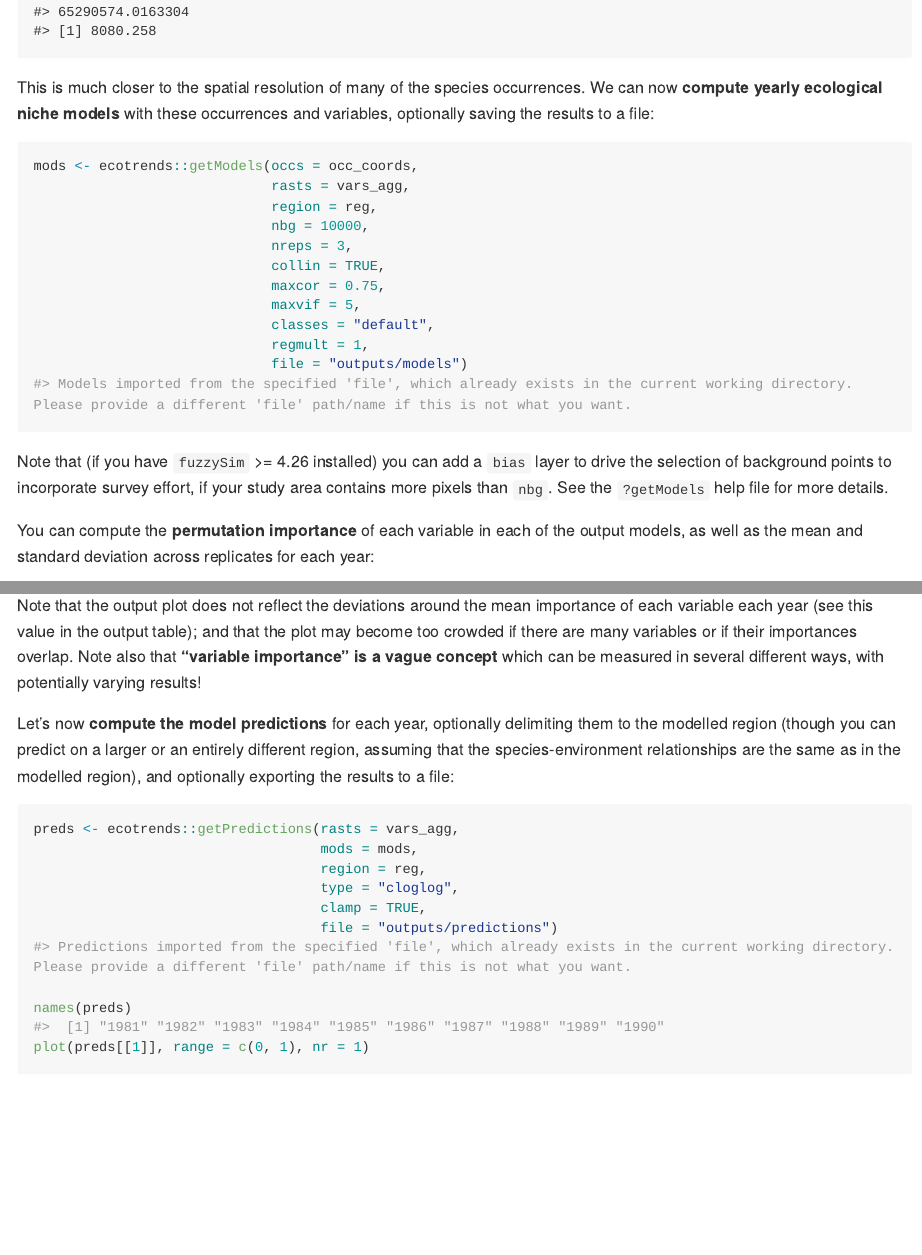
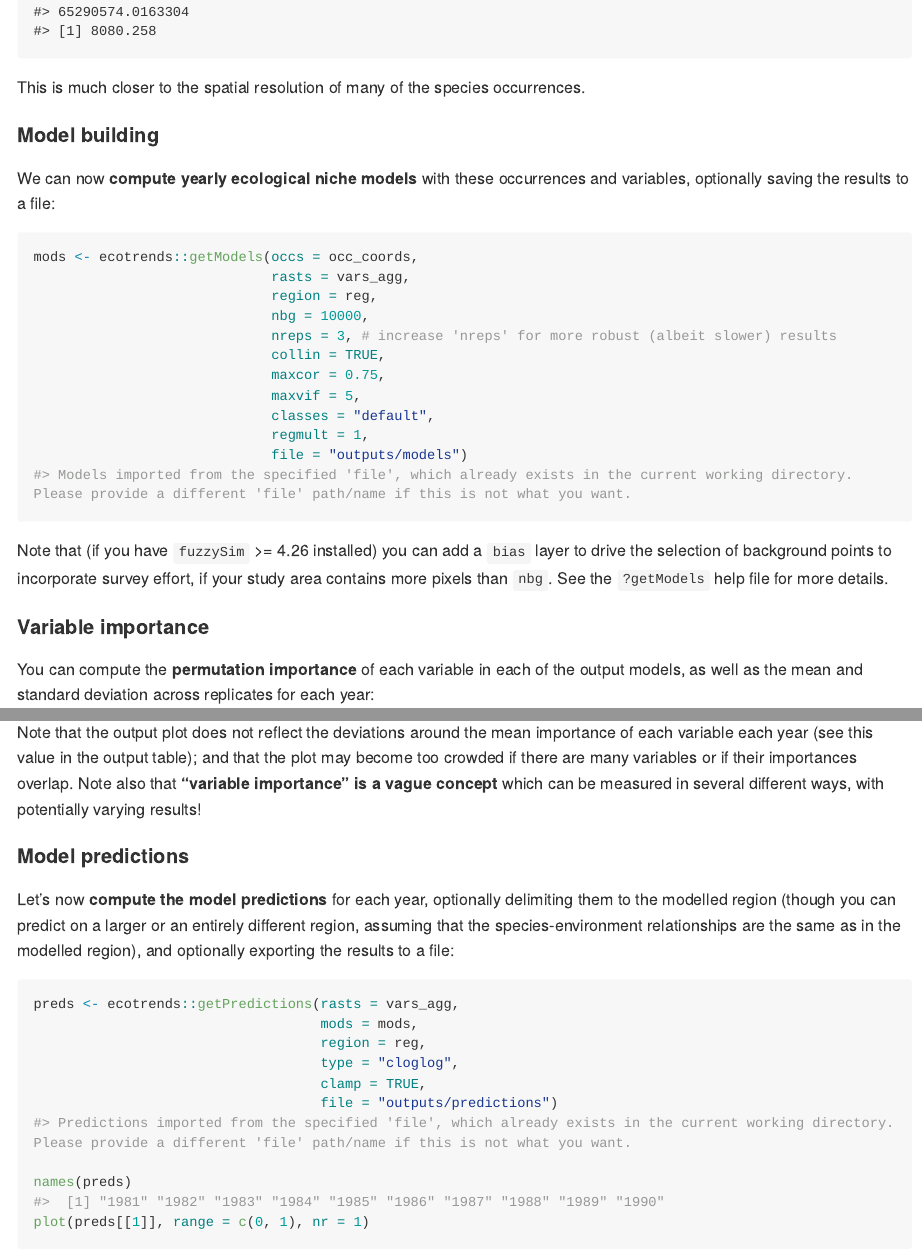
Before and after one commit to AMBarbosa/ecotrends, an R Markdown document (README.Rmd): the page in a window 1100 px wide, from 3600 px down before the commit and from 3820 px down after it, so that both start at the same text, and a second part further down, joined at a grey line. The pictures show the output file README.md that the author committed with the source, drawn offline in the style of GitHub; long lines of code are wrapped.

Commit message:
add sub-sections

````diff
--- a/README.Rmd
+++ b/README.Rmd
@@ -108,14 +116,19 @@ vars_agg <- terra::aggregate(vars,
 sqrt(ecotrends::pixelArea(vars_agg))
 ```
 
-This is much closer to the spatial resolution of many of the species occurrences. We can now **compute yearly ecological niche models** with these occurrences and variables, optionally saving the results to a file:
+This is much closer to the spatial resolution of many of the species occurrences.
+
+
+#### Model building
+
+We can now **compute yearly ecological niche models** with these occurrences and variables, optionally saving the results to a file:
 
 ```{r models}
 mods <- ecotrends::getModels(occs = occ_coords,
                              rasts = vars_agg,
                              region = reg,
                              nbg = 10000,
-                             nreps = 3,
+                             nreps = 3, # increase 'nreps' for more robust (albeit slower) results
                              collin = TRUE,
                              maxcor = 0.75,
                              maxvif = 5,
@@ -126,19 +139,26 @@ mods <- ecotrends::getModels(occs = occ_coords,
 
 Note that (if you have `fuzzySim` \>= 4.26 installed) you can add a `bias` layer to drive the selection of background points to incorporate survey effort, if your study area contains more pixels than `nbg`. See the `?getModels` help file for more details.
 
+#### Variable importance
+
 You can compute the **permutation importance** of each variable in each of the output models, as well as the mean and standard deviation across replicates for each year:
 
 ```{r varimp}
 set.seed(1)  # to make next output reproducible
 
-varimps <- getImportance(mods, nper = 10, # increase 'nper' for more robust (albeit slower) results
-                         plot = TRUE, main = "Mean variable importance",
-                         ylab = "", las = 2)
+varimps <- getImportance(mods,
+                         nper = 10, # increase 'nper' for more robust (albeit slower) results
+                         plot = TRUE,
+                         main = "Mean variable importance",
+                         ylab = "",
+                         las = 2)
 
 head(varimps, 8)
 ```
 
 Note that the output plot does not reflect the deviations around the mean importance of each variable each year (see this value in the output table); and that the plot may become too crowded if there are many variables or if their importances overlap. Note also that **"variable importance" is a vague concept** which can be measured in several different ways, with potentially varying results!
+
+#### Model predictions
 
 Let's now **compute the model predictions** for each year, optionally delimiting them to the modelled region (though you can predict on a larger or an entirely different region, assuming that the species-environment relationships are the same as in the modelled region), and optionally exporting the results to a file:
 
````
Also changed, not shown: README.md, README.Rmd (13 more changed lines).
